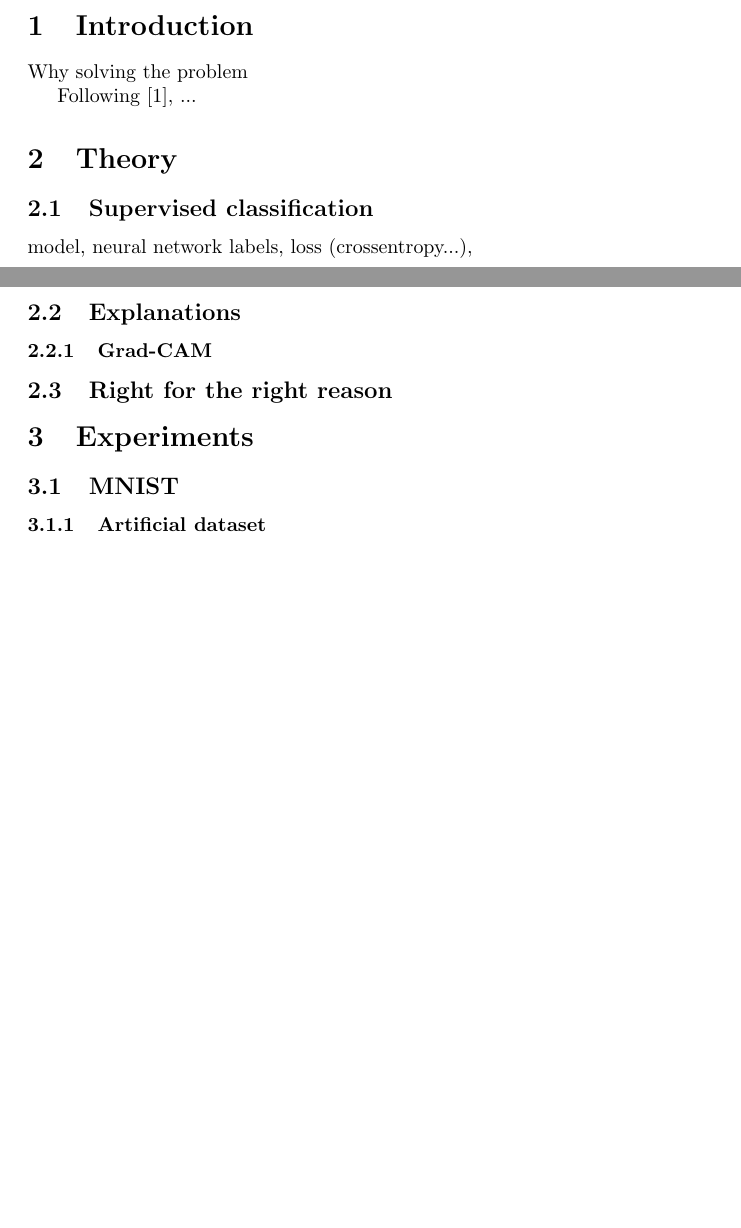
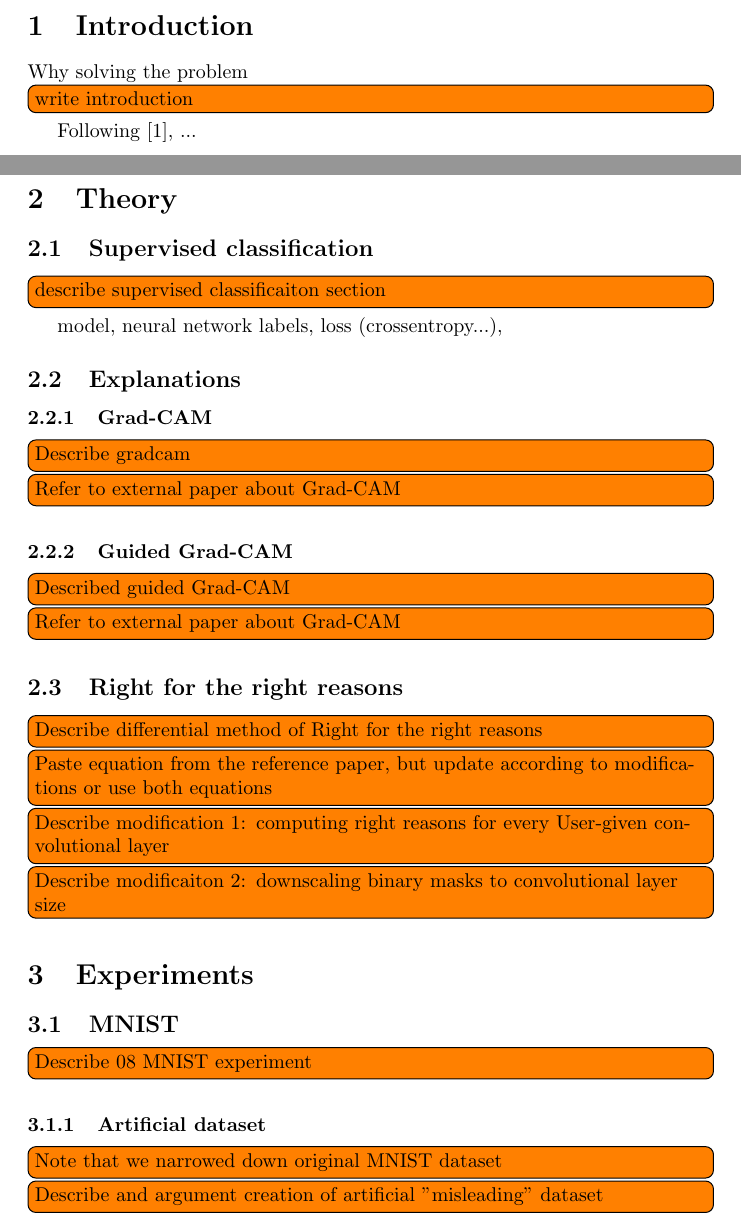
Before and after one commit to zlochina/xil-research-modification, a LaTeX paper (doc/report/main.tex): two parts of pages 1 and 2 of 2 before the commit and two parts of pages 1 and 2 of 3 after it, joined at a grey line, cut so that both start at the same text, the shorter picture padded with empty space. Compiled offline with pdfLaTeX.

Commit message:
Updated main.tex with TODOs

```diff
--- a/doc/report/main.tex
+++ b/doc/report/main.tex
@@ -18,15 +18,20 @@
 \tableofcontents
 
 \section{Introduction}
+\label{sec:introduction}
 
 Why solving the problem
+\itodo{write introduction}
 
 Following \cite{schramowski2020making}, ...
 
 
 \section{Theory}
+\label{sec:theory}
 
 \subsection{Supervised classification}
+\label{subsec:sup-class}
+\itodo{describe supervised classificaiton section}
 
 model, neural network
  labels,
@@ -34,24 +39,36 @@ model, neural network
 
 
 \subsection{Explanations}
-
-%\subsubsection{LIME}
-%\label{sec:lime}
-%todo: describe lIME \cite{lime}
+\label{subsec:explanations}
 
 \subsubsection{Grad-CAM}
-\label{sec:grad}
+\label{subsubsec:gradcam}
+\itodo{Describe gradcam}
+\itodo{Refer to external paper about Grad-CAM}
+
+\subsubsection{Guided Grad-CAM}
+\label{subsubsec:guided-gradcam}
+\itodo{Described guided Grad-CAM}
+\itodo{Refer to external paper about Grad-CAM}
 
 
-
-\subsection{Right for the right reason}
-
+\subsection{Right for the right reasons}
+\label{subsec:rrr-theory}
+\itodo{Describe differential method of Right for the right reasons}
+\itodo{Paste equation from the reference paper, but update according to modifications or use both equations}
+\itodo{Describe modification 1: computing right reasons for every User-given convolutional layer}
+\itodo{Describe modificaiton 2: downscaling binary masks to convolutional layer size}
 
 \section{Experiments}
+\label{sec:experiments}
 
 \subsection{MNIST}
+\label{subsec:08-mnist}
+\itodo{Describe 08 MNIST experiment}
 
 \subsubsection{Artificial dataset}
+\itodo{Note that we narrowed down original MNIST dataset}
+\itodo{Describe and argument creation of artificial "misleading" dataset}
 
 \subsubsection{Comparison of explainers}
 
```
Also changed, not shown: doc/report/main.tex (5 more changed lines), 1 other file.
